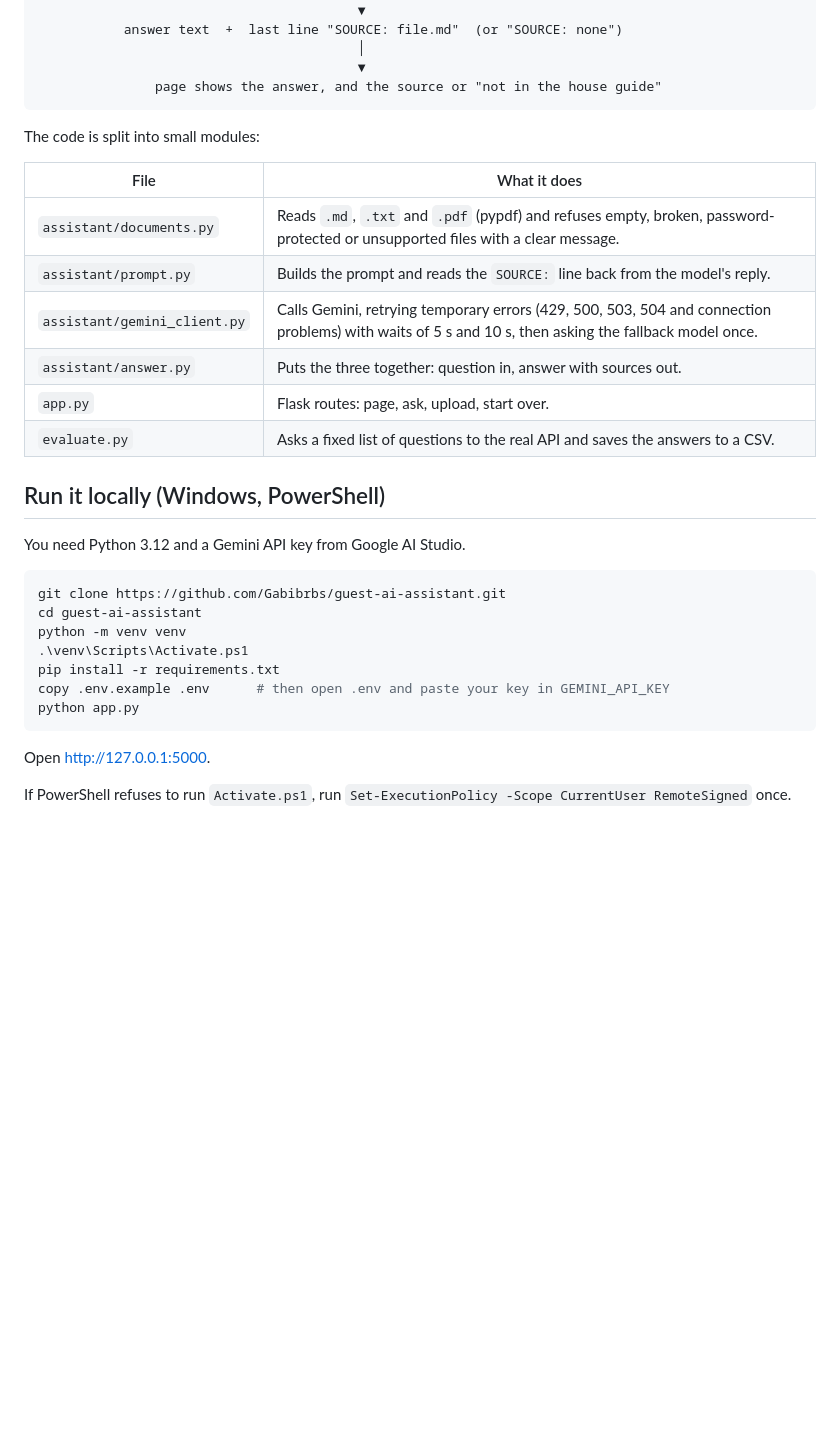
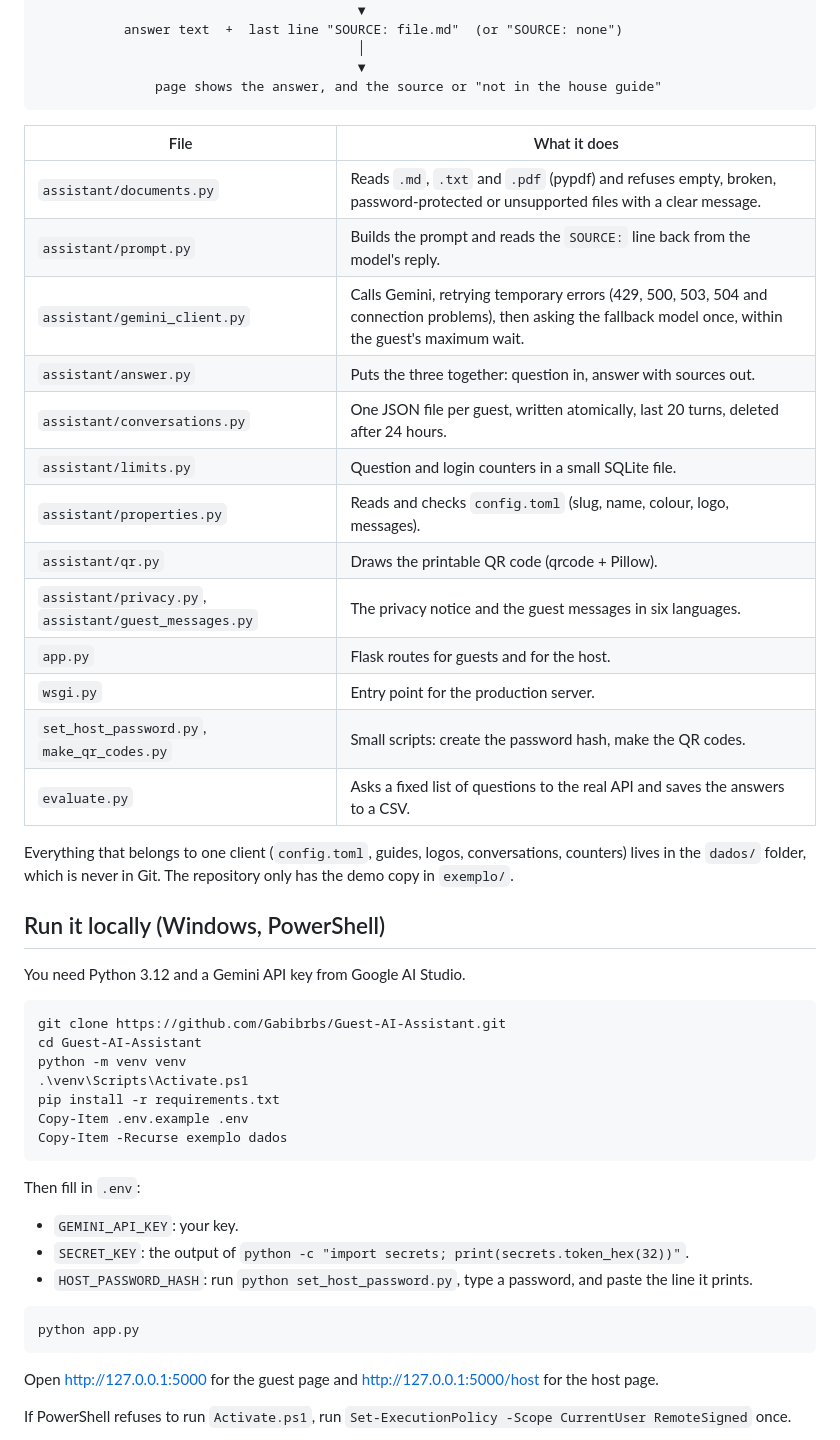
Before and after one commit to Gabibrbs/Guest-AI-Assistant, a Markdown page: README.md, the part around one of its changes. GitHub-like rendering; blank space fills up the shorter version.

````diff
--- a/README.md
+++ b/README.md
@@ -34,32 +48,48 @@ guest question ─────────────────────
                page shows the answer, and the source or "not in the house guide"
 ```
 
-The code is split into small modules:
-
 | File | What it does |
 |---|---|
 | `assistant/documents.py` | Reads `.md`, `.txt` and `.pdf` (pypdf) and refuses empty, broken, password-protected or unsupported files with a clear message. |
 | `assistant/prompt.py` | Builds the prompt and reads the `SOURCE:` line back from the model's reply. |
-| `assistant/gemini_client.py` | Calls Gemini, retrying temporary errors (429, 500, 503, 504 and connection problems) with waits of 5 s and 10 s, then asking the fallback model once. |
+| `assistant/gemini_client.py` | Calls Gemini, retrying temporary errors (429, 500, 503, 504 and connection problems), then asking the fallback model once, within the guest's maximum wait. |
 | `assistant/answer.py` | Puts the three together: question in, answer with sources out. |
-| `app.py` | Flask routes: page, ask, upload, start over. |
+| `assistant/conversations.py` | One JSON file per guest, written atomically, last 20 turns, deleted after 24 hours. |
+| `assistant/limits.py` | Question and login counters in a small SQLite file. |
+| `assistant/properties.py` | Reads and checks `config.toml` (slug, name, colour, logo, messages). |
+| `assistant/qr.py` | Draws the printable QR code (qrcode + Pillow). |
+| `assistant/privacy.py`, `assistant/guest_messages.py` | The privacy notice and the guest messages in six languages. |
+| `app.py` | Flask routes for guests and for the host. |
+| `wsgi.py` | Entry point for the production server. |
+| `set_host_password.py`, `make_qr_codes.py` | Small scripts: create the password hash, make the QR codes. |
 | `evaluate.py` | Asks a fixed list of questions to the real API and saves the answers to a CSV. |
+
+Everything that belongs to one client (`config.toml`, guides, logos, conversations, counters) lives in the `dados/` folder, which is never in Git. The repository only has the demo copy in `exemplo/`.
 
 ## Run it locally (Windows, PowerShell)
 
 You need Python 3.12 and a Gemini API key from Google AI Studio.
 
 ```powershell
-git clone https://github.com/Gabibrbs/guest-ai-assistant.git
-cd guest-ai-assistant
+git clone https://github.com/Gabibrbs/Guest-AI-Assistant.git
+cd Guest-AI-Assistant
 python -m venv venv
 .\venv\Scripts\Activate.ps1
 pip install -r requirements.txt
-copy .env.example .env      # then open .env and paste your key in GEMINI_API_KEY
+Copy-Item .env.example .env
+Copy-Item -Recurse exemplo dados
+```
+
+Then fill in `.env`:
+- `GEMINI_API_KEY`: your key.
+- `SECRET_KEY`: the output of `python -c "import secrets; print(secrets.token_hex(32))"`.
+- `HOST_PASSWORD_HASH`: run `python set_host_password.py`, type a password, and paste the line it prints.
+
+```powershell
 python app.py
 ```
 
-Open http://127.0.0.1:5000.
+Open http://127.0.0.1:5000 for the guest page and http://127.0.0.1:5000/host for the host page.
 
 If PowerShell refuses to run `Activate.ps1`, run `Set-ExecutionPolicy -Scope CurrentUser RemoteSigned` once.
 
````
Also changed, not shown: other parts of README.md (+64 -33 lines), docs/screenshot.png.
